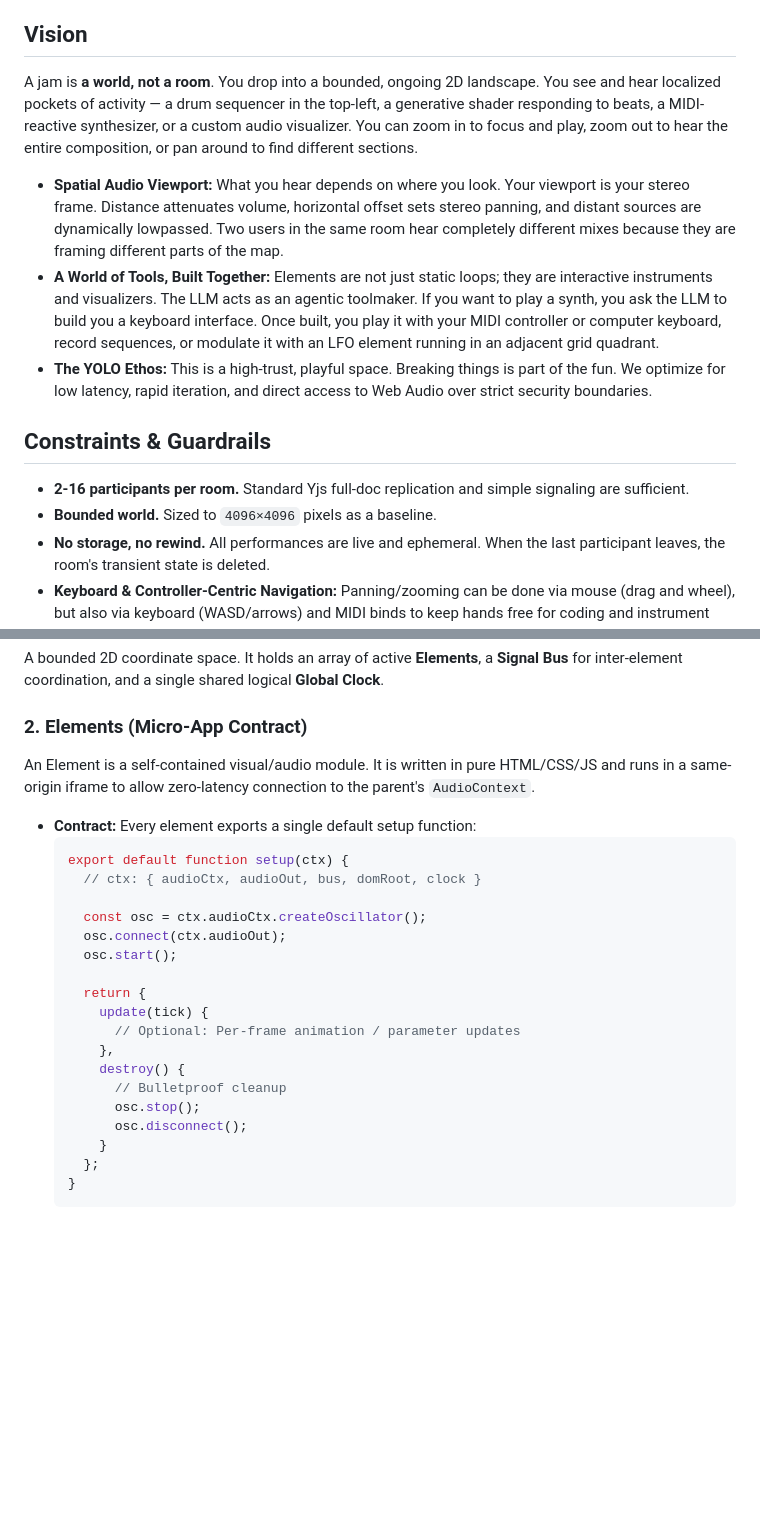
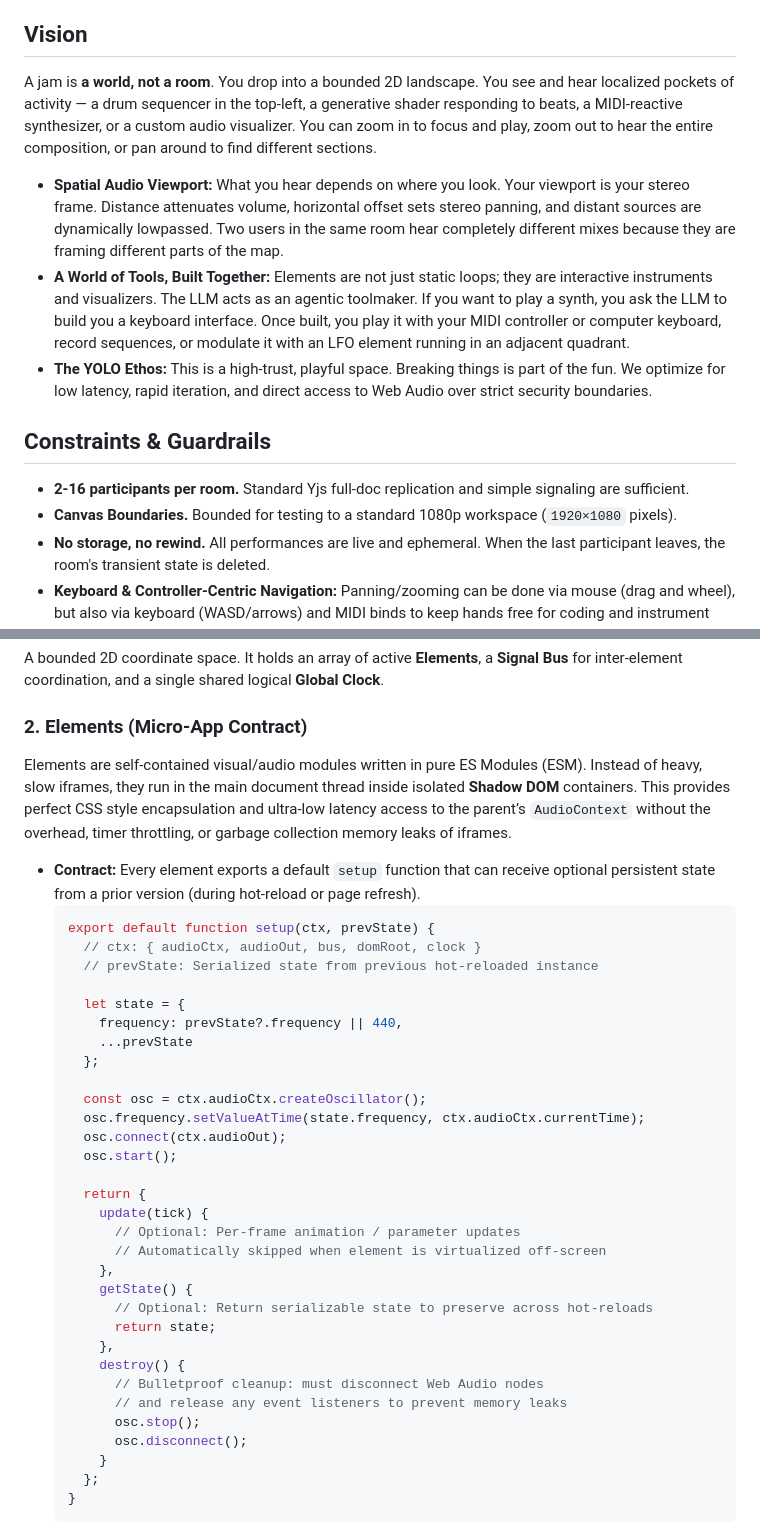
Before and after one commit to henkaku-center/jam, a Markdown page: DESIGN.md, 2 parts joined by grey strips. Drawn GitHub-style; blank space fills up the shorter version.

````diff
--- a/DESIGN.md
+++ b/DESIGN.md
@@ -4,16 +4,16 @@ A shared 2D world where music and visuals are spatially situated, hot-reloadable
 
 ## Vision
 
-A jam is **a world, not a room**. You drop into a bounded, ongoing 2D landscape. You see and hear localized pockets of activity — a drum sequencer in the top-left, a generative shader responding to beats, a MIDI-reactive synthesizer, or a custom audio visualizer. You can zoom in to focus and play, zoom out to hear the entire composition, or pan around to find different sections.
+A jam is **a world, not a room**. You drop into a bounded 2D landscape. You see and hear localized pockets of activity — a drum sequencer in the top-left, a generative shader responding to beats, a MIDI-reactive synthesizer, or a custom audio visualizer. You can zoom in to focus and play, zoom out to hear the entire composition, or pan around to find different sections.
 
 *   **Spatial Audio Viewport:** What you hear depends on where you look. Your viewport is your stereo frame. Distance attenuates volume, horizontal offset sets stereo panning, and distant sources are dynamically lowpassed. Two users in the same room hear completely different mixes because they are framing different parts of the map.
-*   **A World of Tools, Built Together:** Elements are not just static loops; they are interactive instruments and visualizers. The LLM acts as an agentic toolmaker. If you want to play a synth, you ask the LLM to build you a keyboard interface. Once built, you play it with your MIDI controller or computer keyboard, record sequences, or modulate it with an LFO element running in an adjacent grid quadrant.
+*   **A World of Tools, Built Together:** Elements are not just static loops; they are interactive instruments and visualizers. The LLM acts as an agentic toolmaker. If you want to play a synth, you ask the LLM to build you a keyboard interface. Once built, you play it with your MIDI controller or computer keyboard, record sequences, or modulate it with an LFO element running in an adjacent quadrant.
 *   **The YOLO Ethos:** This is a high-trust, playful space. Breaking things is part of the fun. We optimize for low latency, rapid iteration, and direct access to Web Audio over strict security boundaries.
 
 ## Constraints & Guardrails
 
 - **2-16 participants per room.** Standard Yjs full-doc replication and simple signaling are sufficient.
-- **Bounded world.** Sized to `4096×4096` pixels as a baseline.
+- **Canvas Boundaries.** Bounded for testing to a standard 1080p workspace (`1920×1080` pixels).
 - **No storage, no rewind.** All performances are live and ephemeral. When the last participant leaves, the room's transient state is deleted.
 - **Keyboard & Controller-Centric Navigation:** Panning/zooming can be done via mouse (drag and wheel), but also via keyboard (WASD/arrows) and MIDI binds to keep hands free for coding and instrument playing.
 - **No Auth / Accounts.** URL hash contains the room ID. Land, jam, leave.
@@ -24,23 +24,36 @@ A jam is **a world, not a room**. You drop into a bounded, ongoing 2D landscape.
 A bounded 2D coordinate space. It holds an array of active **Elements**, a **Signal Bus** for inter-element coordination, and a single shared logical **Global Clock**.
 
 ### 2. Elements (Micro-App Contract)
-An Element is a self-contained visual/audio module. It is written in pure HTML/CSS/JS and runs in a same-origin iframe to allow zero-latency connection to the parent's `AudioContext`.
+Elements are self-contained visual/audio modules written in pure ES Modules (ESM). Instead of heavy, slow iframes, they run in the main document thread inside isolated **Shadow DOM** containers. This provides perfect CSS style encapsulation and ultra-low latency access to the parent’s `AudioContext` without the overhead, timer throttling, or garbage collection memory leaks of iframes.
 
-*   **Contract:** Every element exports a single default setup function:
+*   **Contract:** Every element exports a default `setup` function that can receive optional persistent state from a prior version (during hot-reload or page refresh).
     ```javascript
-    export default function setup(ctx) {
+    export default function setup(ctx, prevState) {
       // ctx: { audioCtx, audioOut, bus, domRoot, clock }
+      // prevState: Serialized state from previous hot-reloaded instance
+
+      let state = {
+        frequency: prevState?.frequency || 440,
+        ...prevState
+      };
 
       const osc = ctx.audioCtx.createOscillator();
+      osc.frequency.setValueAtTime(state.frequency, ctx.audioCtx.currentTime);
       osc.connect(ctx.audioOut);
       osc.start();
 
       return {
         update(tick) {
           // Optional: Per-frame animation / parameter updates
+          // Automatically skipped when element is virtualized off-screen
+        },
+        getState() {
+          // Optional: Return serializable state to preserve across hot-reloads
+          return state;
         },
         destroy() {
-          // Bulletproof cleanup
+          // Bulletproof cleanup: must disconnect Web Audio nodes
+          // and release any event listeners to prevent memory leaks
           osc.stop();
           osc.disconnect();
         }
````
Also changed, not shown: other parts of DESIGN.md (+48 -39 lines).
